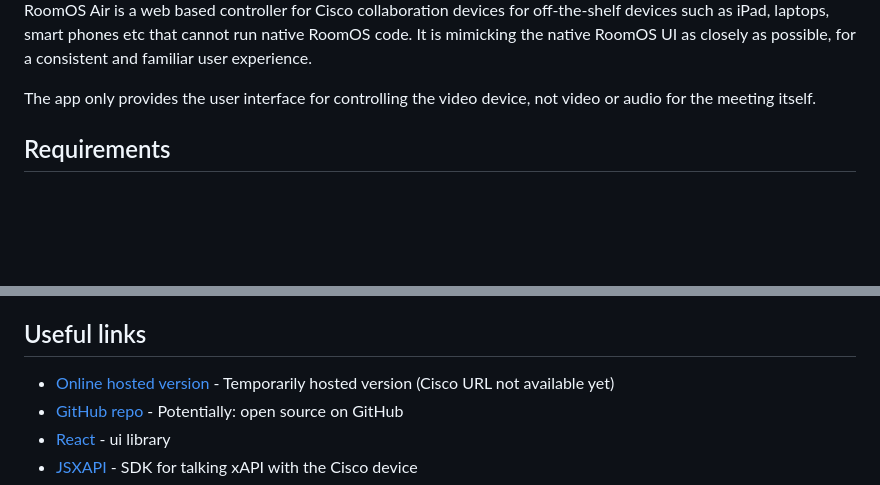
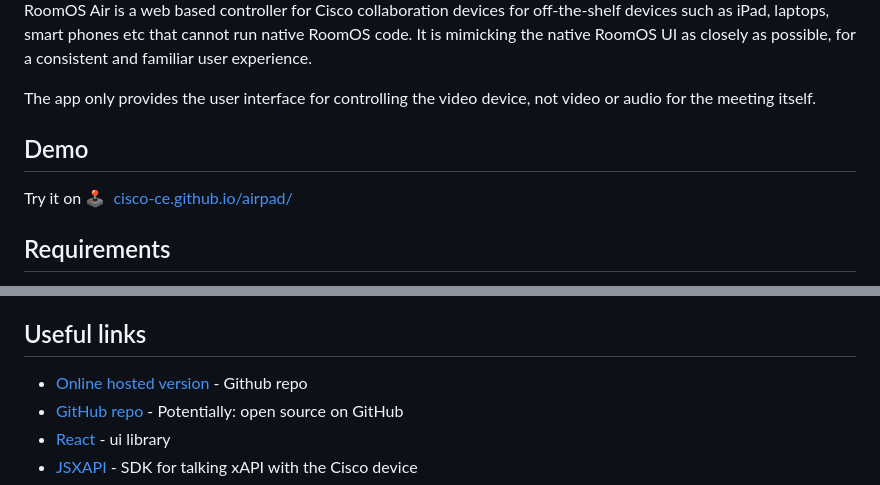
Before and after one commit to cisco-ce/airpad, a Markdown page: README.md, 2 parts joined by grey strips. GitHub-like rendering; blank space fills up the shorter version.

Commit message:
Add live demo link to readme

```diff
--- a/README.md
+++ b/README.md
@@ -9,6 +5,11 @@ RoomOS Air is a web based controller for Cisco collaboration devices for off-the
 etc that cannot run native RoomOS code. It is mimicking the native RoomOS UI as closely as possible, for a consistent and familiar user experience.
 
 The app only provides the user interface for controlling the video device, not video or audio for the meeting itself.
+
+## Demo
+
+Try it on 🕹 [️ cisco-ce.github.io/airpad/](https://cisco-ce.github.io/airpad/)
+
 
 ## Requirements
 
@@ -193,7 +194,7 @@ Unpair as usual to get back to the login page. You can also use the URL params t
 
 ## Useful links
 
-- [Online hosted version](https://kyberheimen.com/airpadone) - Temporarily hosted version (Cisco URL not available yet)
+- [Online hosted version](https://cisco-ce.github.com/airpad) - Github repo
 - [GitHub repo](https://sqbu-github.cisco.com/roomos-air/roomos-air) - Potentially: open source on GitHub
 - [React](https://react.dev/) - ui library
 - [JSXAPI](https://github.com/cisco-ce/jsxapi) - SDK for talking xAPI with the Cisco device
```
Also changed, not shown: other parts of README.md (+0 -4 lines).
